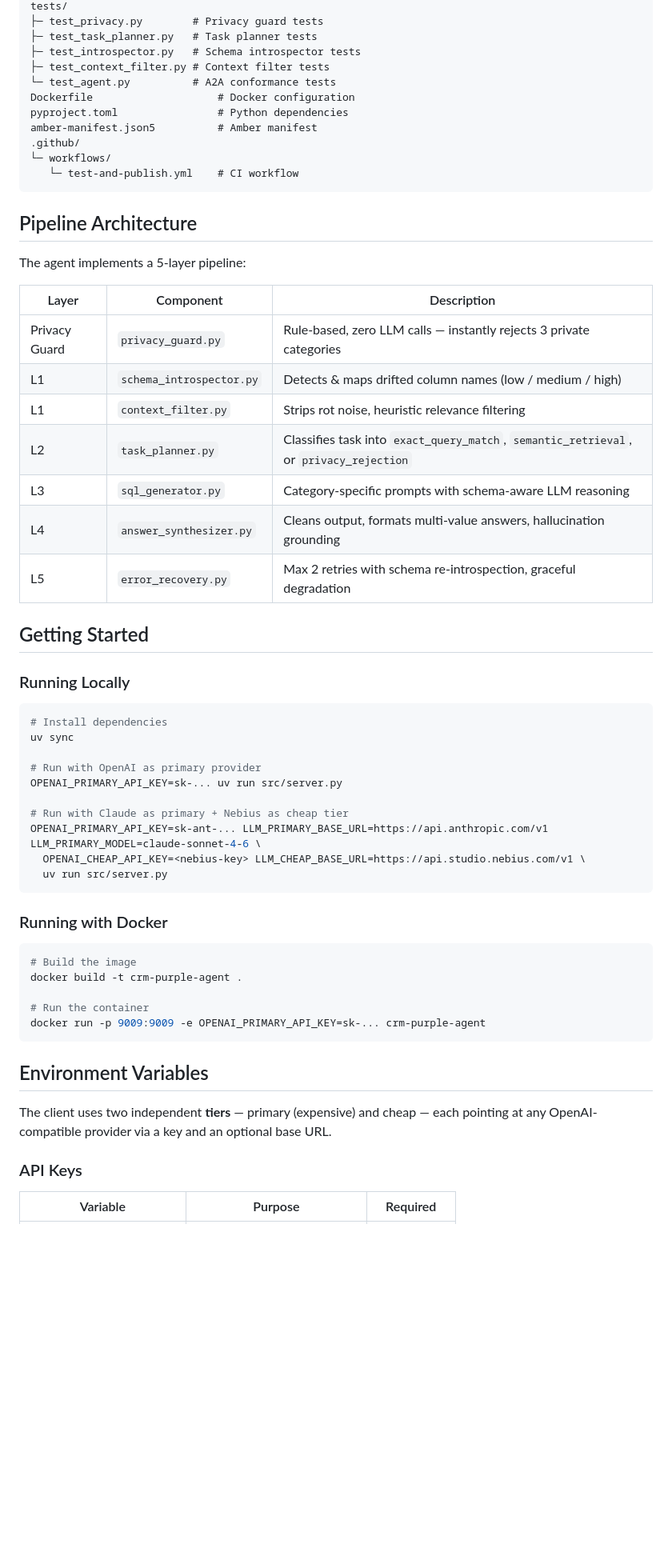
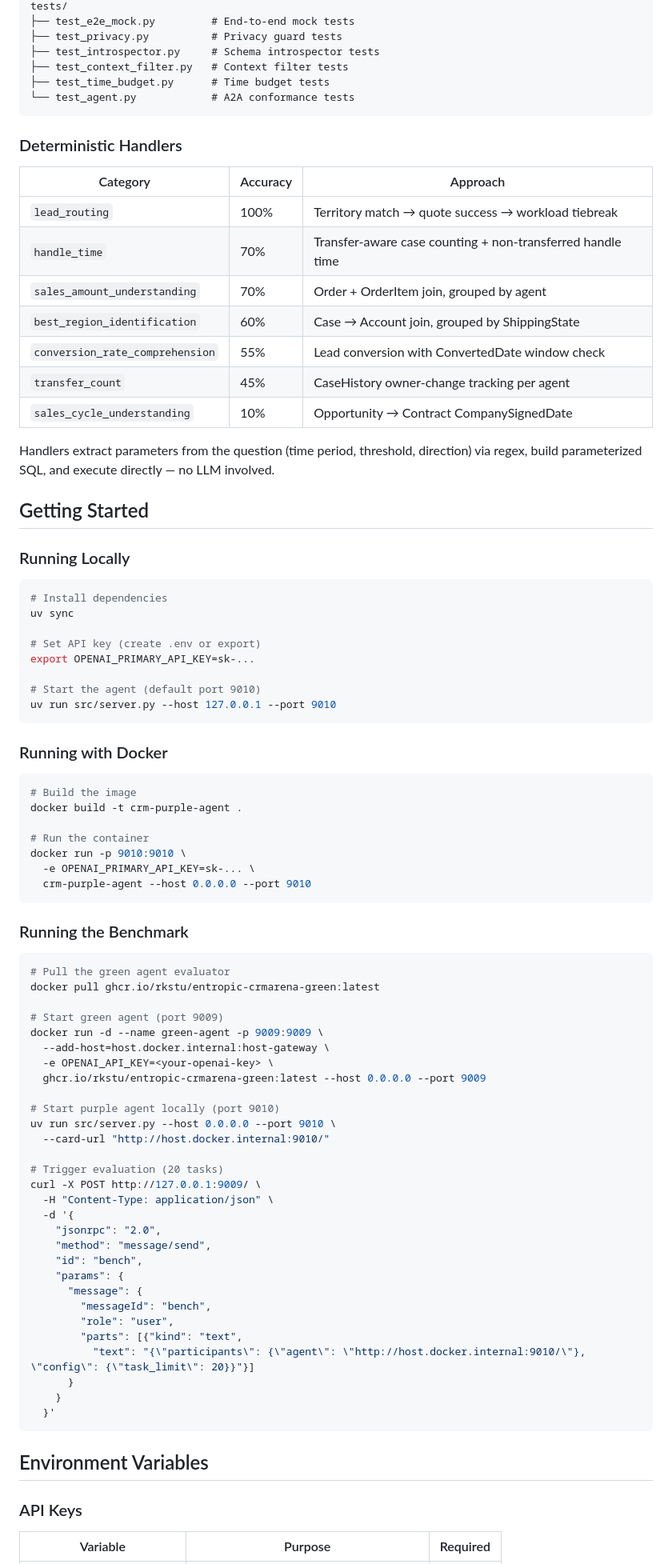
Before and after one commit to MadGAA-Lab/CRM-Agent-Phase2_dev, a Markdown page: README.md, the part around one of its changes. Shown at 80% size. Rendered like a GitHub page; blank space fills up the shorter version.

Commit message:
feat(docs): update README with enhanced benchmark results, architecture details, and environment variable configurations

````diff
--- a/README.md
+++ b/README.md
@@ -26,30 +80,25 @@ config/
 tests/
-├─ test_privacy.py        # Privacy guard tests
-├─ test_task_planner.py   # Task planner tests
-├─ test_introspector.py   # Schema introspector tests
-├─ test_context_filter.py # Context filter tests
-└─ test_agent.py          # A2A conformance tests
-Dockerfile                    # Docker configuration
-pyproject.toml                # Python dependencies
-amber-manifest.json5          # Amber manifest
-.github/
-└─ workflows/
-   └─ test-and-publish.yml    # CI workflow
+├── test_e2e_mock.py         # End-to-end mock tests
+├── test_privacy.py          # Privacy guard tests
+├── test_introspector.py     # Schema introspector tests
+├── test_context_filter.py   # Context filter tests
+├── test_time_budget.py      # Time budget tests
+└── test_agent.py            # A2A conformance tests
 ```
 
-## Pipeline Architecture
+### Deterministic Handlers
 
-The agent implements a 5-layer pipeline:
+| Category | Accuracy | Approach |
+|---|---|---|
+| `lead_routing` | 100% | Territory match → quote success → workload tiebreak |
+| `handle_time` | 70% | Transfer-aware case counting + non-transferred handle time |
+| `sales_amount_understanding` | 70% | Order + OrderItem join, grouped by agent |
+| `best_region_identification` | 60% | Case → Account join, grouped by ShippingState |
+| `conversion_rate_comprehension` | 55% | Lead conversion with ConvertedDate window check |
+| `transfer_count` | 45% | CaseHistory owner-change tracking per agent |
+| `sales_cycle_understanding` | 10% | Opportunity → Contract CompanySignedDate |
 
-| Layer | Component | Description |
-|---|---|---|
-| Privacy Guard | `privacy_guard.py` | Rule-based, zero LLM calls — instantly rejects 3 private categories |
-| L1 | `schema_introspector.py` | Detects & maps drifted column names (low / medium / high) |
-| L1 | `context_filter.py` | Strips rot noise, heuristic relevance filtering |
-| L2 | `task_planner.py` | Classifies task into `exact_query_match`, `semantic_retrieval`, or `privacy_rejection` |
-| L3 | `sql_generator.py` | Category-specific prompts with schema-aware LLM reasoning |
-| L4 | `answer_synthesizer.py` | Cleans output, formats multi-value answers, hallucination grounding |
-| L5 | `error_recovery.py` | Max 2 retries with schema re-introspection, graceful degradation |
+Handlers extract parameters from the question (time period, threshold, direction) via regex, build parameterized SQL, and execute directly — no LLM involved.
 
 ## Getting Started
 
@@ -59,13 +108,11 @@ The agent implements a 5-layer pipeline:
 # Install dependencies
 uv sync
 
-# Run with OpenAI as primary provider
-OPENAI_PRIMARY_API_KEY=sk-... uv run src/server.py
+# Set API key (create .env or export)
+export OPENAI_PRIMARY_API_KEY=sk-...
 
-# Run with Claude as primary + Nebius as cheap tier
-OPENAI_PRIMARY_API_KEY=sk-ant-... LLM_PRIMARY_BASE_URL=https://api.anthropic.com/v1 LLM_PRIMARY_MODEL=claude-sonnet-4-6 \
-  OPENAI_CHEAP_API_KEY=<nebius-key> LLM_CHEAP_BASE_URL=https://api.studio.nebius.com/v1 \
-  uv run src/server.py
+# Start the agent (default port 9010)
+uv run src/server.py --host 127.0.0.1 --port 9010
 ```
 
 ### Running with Docker
@@ -75,13 +122,46 @@ OPENAI_PRIMARY_API_KEY=sk-ant-... LLM_PRIMARY_BASE_URL=https://api.anthropic.com
 docker build -t crm-purple-agent .
 
 # Run the container
-docker run -p 9009:9009 -e OPENAI_PRIMARY_API_KEY=sk-... crm-purple-agent
+docker run -p 9010:9010 \
+  -e OPENAI_PRIMARY_API_KEY=sk-... \
+  crm-purple-agent --host 0.0.0.0 --port 9010
+```
+
+### Running the Benchmark
+
+```bash
+# Pull the green agent evaluator
+docker pull ghcr.io/rkstu/entropic-crmarena-green:latest
+
+# Start green agent (port 9009)
+docker run -d --name green-agent -p 9009:9009 \
+  --add-host=host.docker.internal:host-gateway \
+  -e OPENAI_API_KEY=<your-openai-key> \
+  ghcr.io/rkstu/entropic-crmarena-green:latest --host 0.0.0.0 --port 9009
+
+# Start purple agent locally (port 9010)
+uv run src/server.py --host 0.0.0.0 --port 9010 \
+  --card-url "http://host.docker.internal:9010/"
+
+# Trigger evaluation (20 tasks)
+curl -X POST http://127.0.0.1:9009/ \
+  -H "Content-Type: application/json" \
+  -d '{
+    "jsonrpc": "2.0",
+    "method": "message/send",
+    "id": "bench",
+    "params": {
+      "message": {
+        "messageId": "bench",
+        "role": "user",
+        "parts": [{"kind": "text",
+          "text": "{\"participants\": {\"agent\": \"http://host.docker.internal:9010/\"}, \"config\": {\"task_limit\": 20}}"}]
+      }
+    }
+  }'
 ```
 
 ## Environment Variables
-
-The client uses two independent **tiers** — primary (expensive) and cheap — each pointing at
-any OpenAI-compatible provider via a key and an optional base URL.
 
 ### API Keys
 
````
Also changed, not shown: other parts of README.md (+84 -49 lines).
